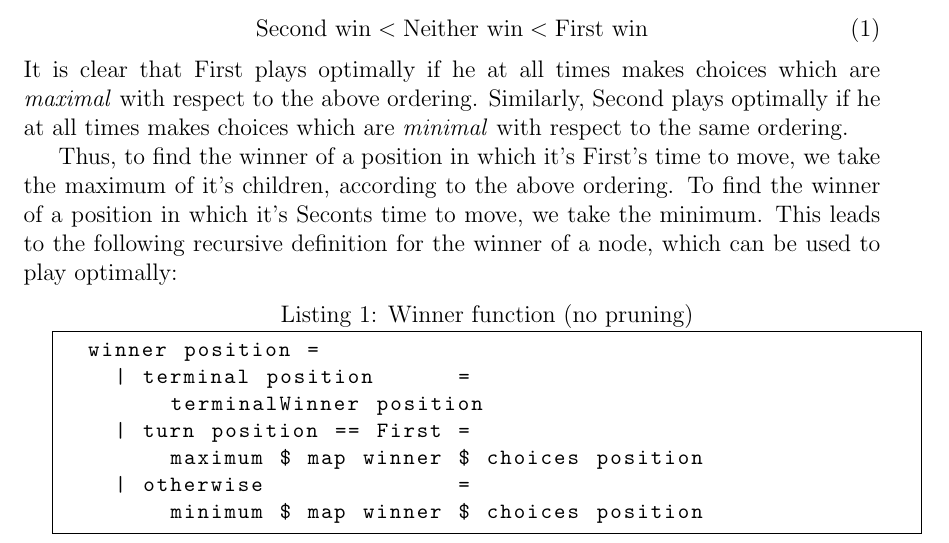
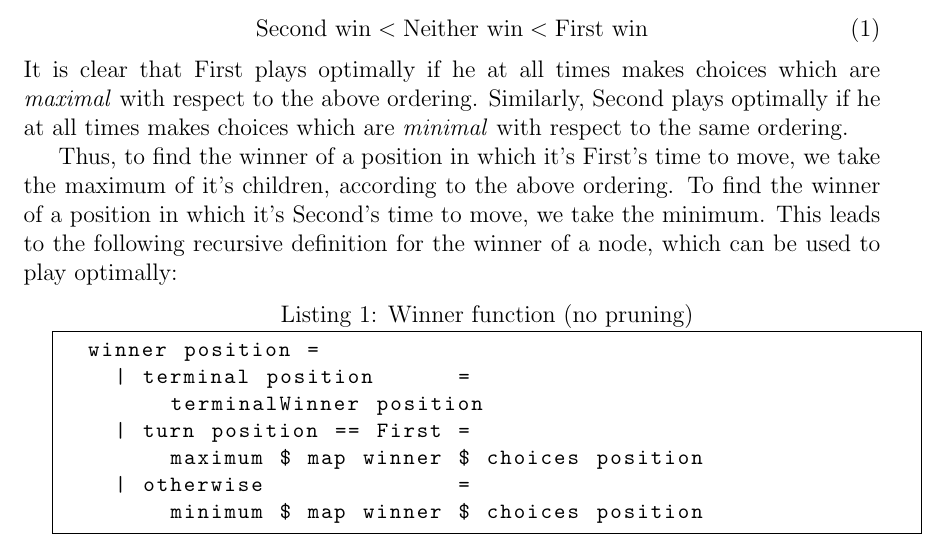
Before and after one commit to leino/thesis_msc_engphys, a LaTeX thesis (report/thesis.tex, which reads report/optimal_play.tex): part of page 7 of 41, cut so that both start at the same text. Compiled offline with pdfLaTeX.

Commit message:
spell check

```diff
--- a/report/optimal_play.tex
+++ b/report/optimal_play.tex
@@ -87,7 +87,7 @@ It is clear that First plays optimally if he at all times makes choices which ar
 Similarly, Second plays optimally if he at all times makes choices which are \emph{minimal} with respect to the same ordering.
 
 Thus, to find the winner of a position in which it's First's time to move, we take the maximum of it's children, according to the above ordering.
-To find the winner of a position in which it's Seconts time to move, we take the minimum.
+To find the winner of a position in which it's Second's time to move, we take the minimum.
 This leads to the following recursive definition for the winner of a node, which can be used to play optimally:
 
 \begin{minipage}{\linewidth}
```
